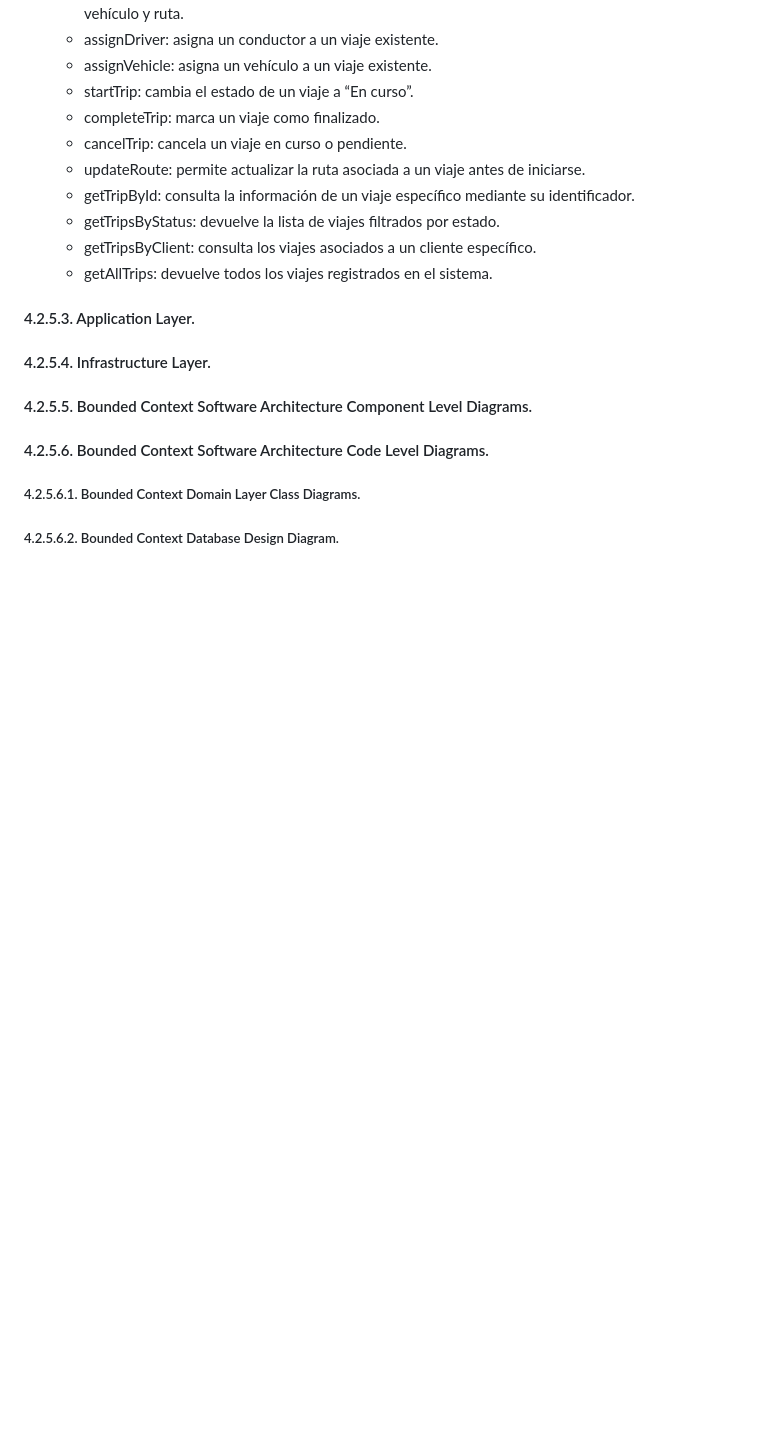
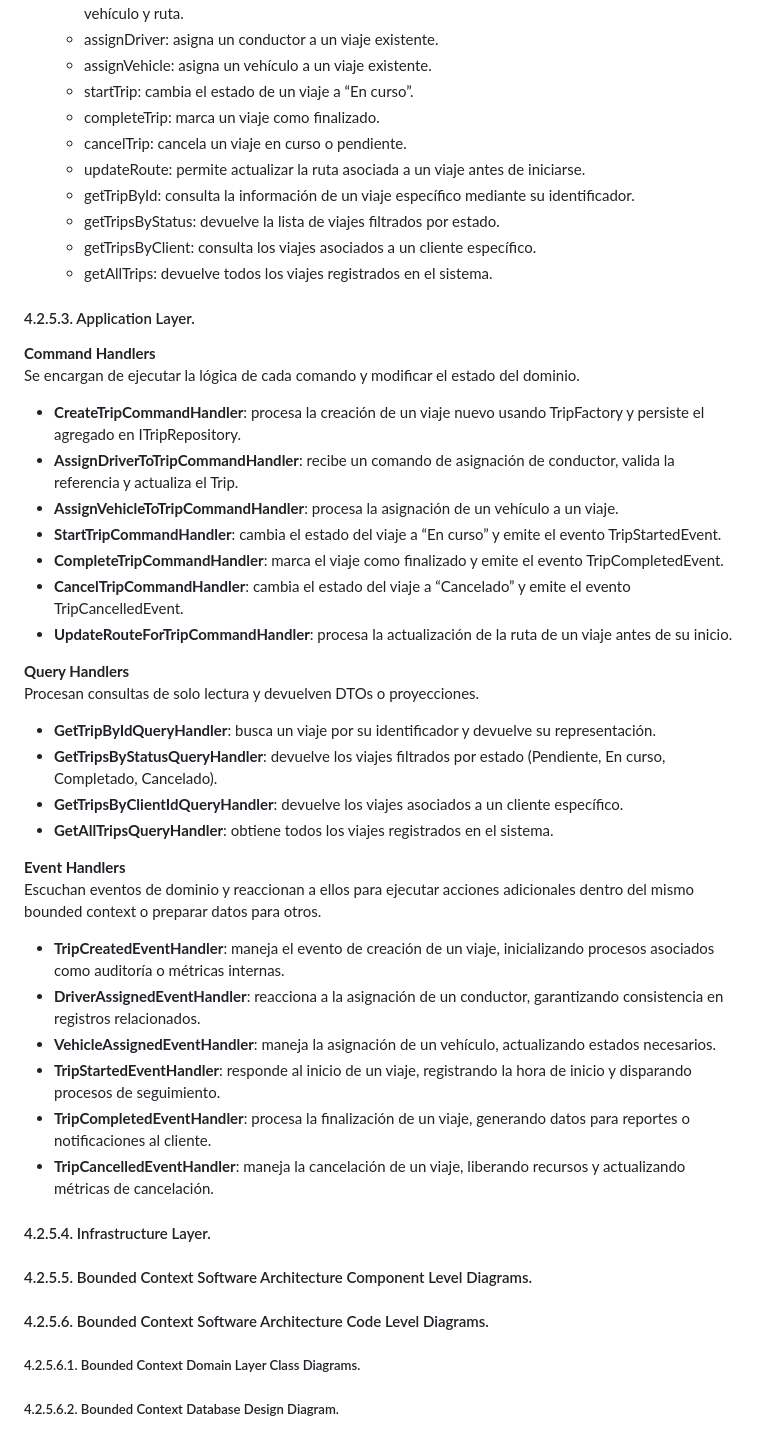
Before and after one commit to Los-Parkers-IoT/LosParkers-report, a Markdown page: README.md, the part around the change. Drawn GitHub-style; blank space fills up the shorter version.

Commit message:
docs: add application layer for trip management bounded context

```diff
--- a/README.md
+++ b/README.md
@@ -1631,6 +1631,35 @@ components:
 
 #### 4.2.5.3. Application Layer.
 
+**Command Handlers**
+Se encargan de ejecutar la lógica de cada comando y modificar el estado del dominio.
+
+- **CreateTripCommandHandler**: procesa la creación de un viaje nuevo usando TripFactory y persiste el agregado en ITripRepository.
+- **AssignDriverToTripCommandHandler**: recibe un comando de asignación de conductor, valida la referencia y actualiza el Trip.
+- **AssignVehicleToTripCommandHandler**: procesa la asignación de un vehículo a un viaje.
+- **StartTripCommandHandler**: cambia el estado del viaje a “En curso” y emite el evento TripStartedEvent.
+- **CompleteTripCommandHandler**: marca el viaje como finalizado y emite el evento TripCompletedEvent.
+- **CancelTripCommandHandler**: cambia el estado del viaje a “Cancelado” y emite el evento TripCancelledEvent.
+- **UpdateRouteForTripCommandHandler**: procesa la actualización de la ruta de un viaje antes de su inicio.
+
+**Query Handlers**
+Procesan consultas de solo lectura y devuelven DTOs o proyecciones.
+
+- **GetTripByIdQueryHandler**: busca un viaje por su identificador y devuelve su representación.
+- **GetTripsByStatusQueryHandler**: devuelve los viajes filtrados por estado (Pendiente, En curso, Completado, Cancelado).
+- **GetTripsByClientIdQueryHandler**: devuelve los viajes asociados a un cliente específico.
+- **GetAllTripsQueryHandler**: obtiene todos los viajes registrados en el sistema.
+
+**Event Handlers**
+Escuchan eventos de dominio y reaccionan a ellos para ejecutar acciones adicionales dentro del mismo bounded context o preparar datos para otros.
+
+- **TripCreatedEventHandler**: maneja el evento de creación de un viaje, inicializando procesos asociados como auditoría o métricas internas.
+- **DriverAssignedEventHandler**: reacciona a la asignación de un conductor, garantizando consistencia en registros relacionados.
+- **VehicleAssignedEventHandler**: maneja la asignación de un vehículo, actualizando estados necesarios.
+- **TripStartedEventHandler**: responde al inicio de un viaje, registrando la hora de inicio y disparando procesos de seguimiento.
+- **TripCompletedEventHandler**: procesa la finalización de un viaje, generando datos para reportes o notificaciones al cliente.
+- **TripCancelledEventHandler**: maneja la cancelación de un viaje, liberando recursos y actualizando métricas de cancelación.
+
 #### 4.2.5.4. Infrastructure Layer.
 
 #### 4.2.5.5. Bounded Context Software Architecture Component Level Diagrams.
```
